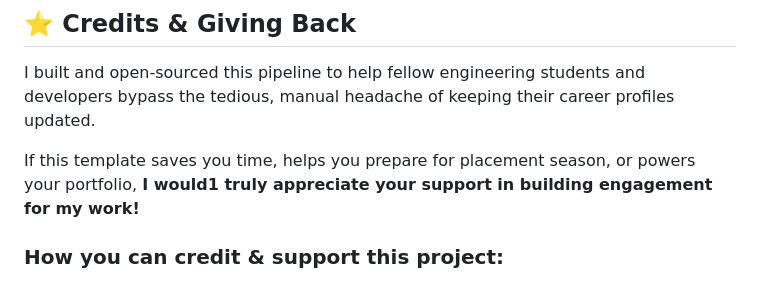
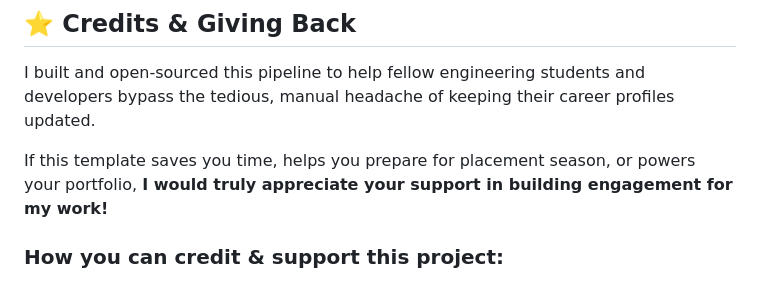
Before and after one commit to Zukliod/LeetCode-synchronization, a Markdown page: README.md, the part around the change. Rendered like a GitHub page.

Commit message:
Fix typo in README credits section

```diff
--- a/README.md
+++ b/README.md
@@ -253,7 +253,7 @@ If a GitHub Action run shows a red **X**:
 
 I built and open-sourced this pipeline to help fellow engineering students and developers bypass the tedious, manual headache of keeping their career profiles updated.
 
-If this template saves you time, helps you prepare for placement season, or powers your portfolio, **I would1 truly appreciate your support in building engagement for my work!**
+If this template saves you time, helps you prepare for placement season, or powers your portfolio, **I would truly appreciate your support in building engagement for my work!**
 
 ### How you can credit & support this project:
 
```
